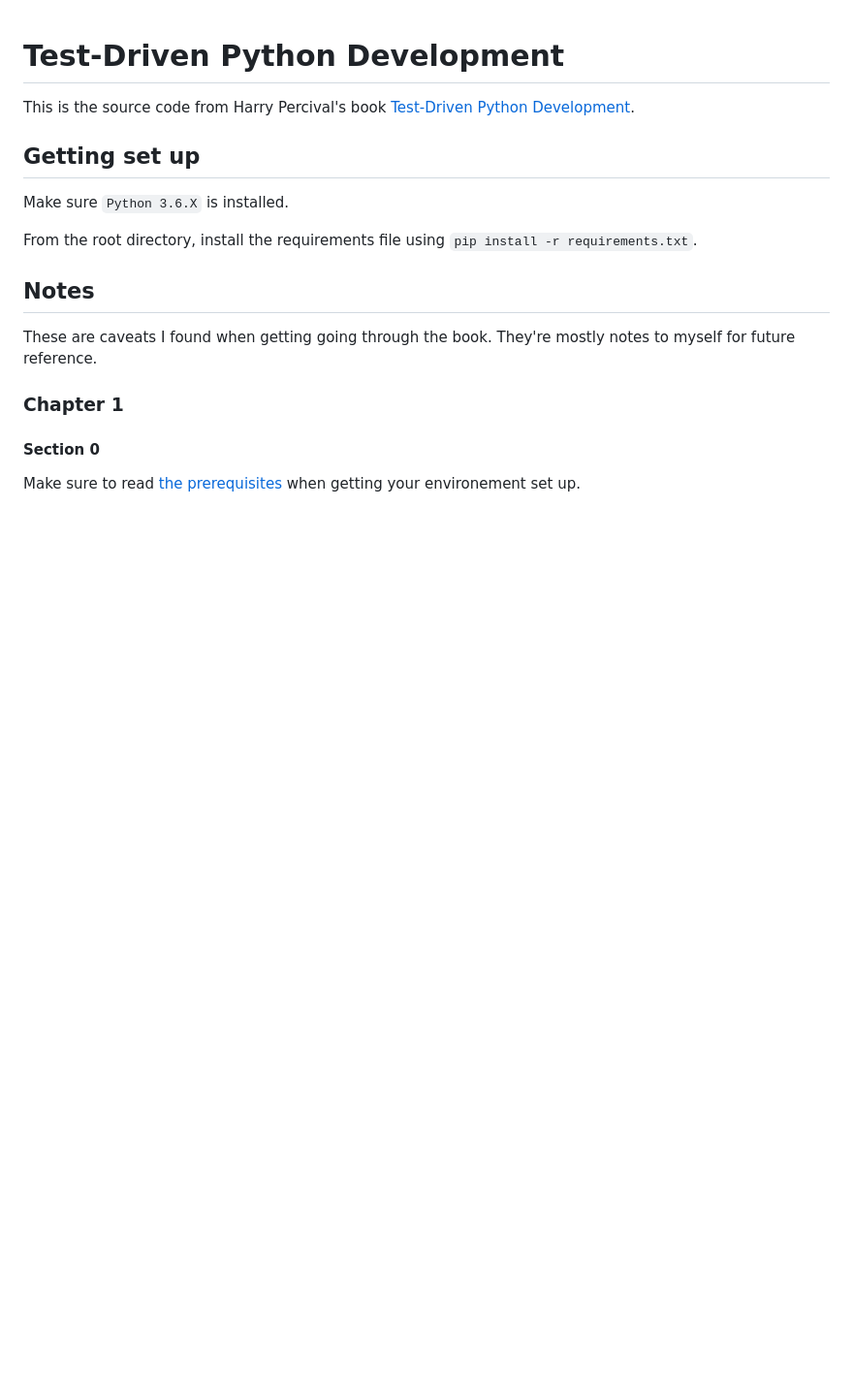
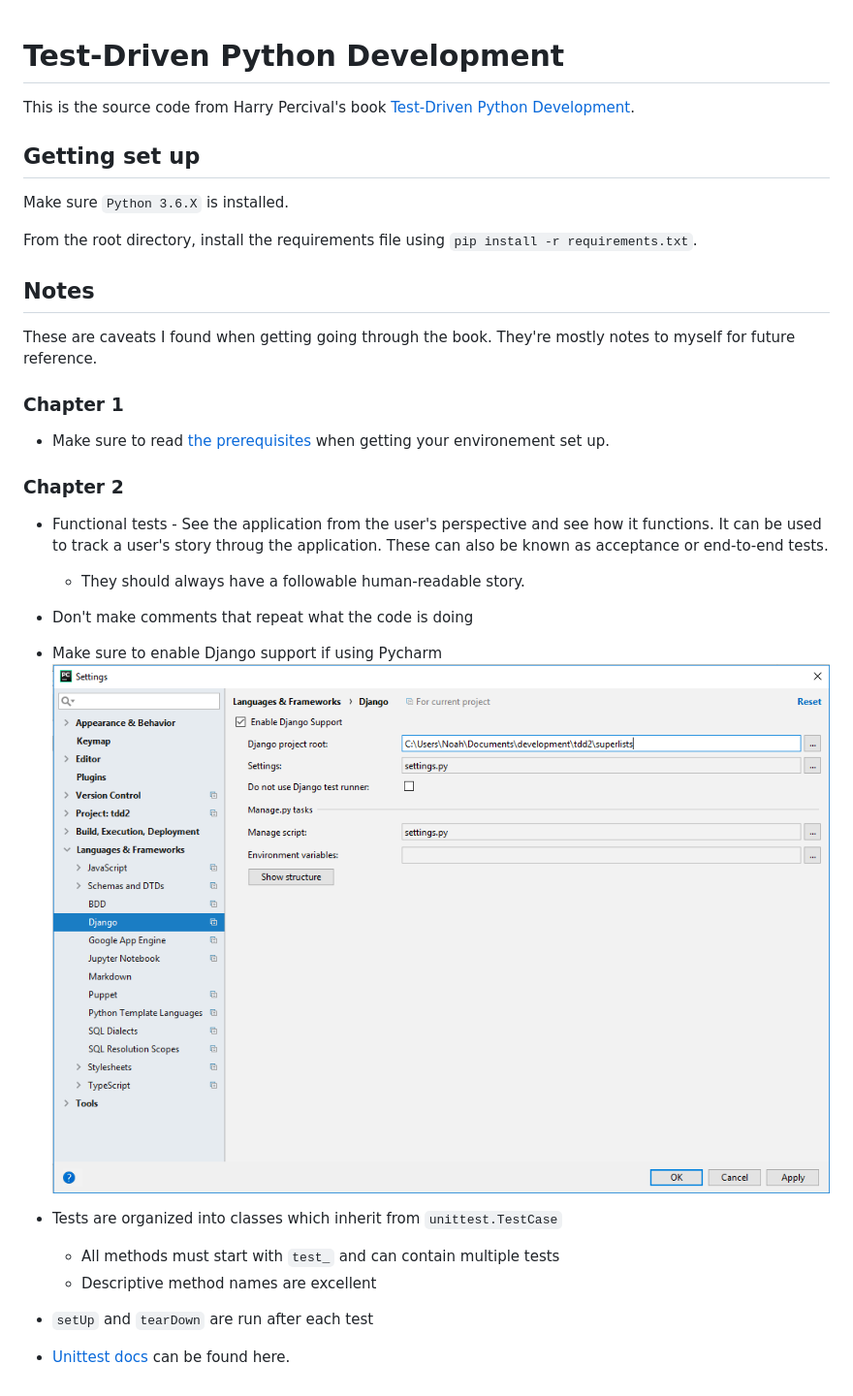
Before and after one commit to NoahLE/Test-Driven-Python-Development, a Markdown page: README.md, the part around the change. Shown: that part at 97% size. GitHub-like rendering; pictures changed too: docs/pycharm-enable-django.png (added); blank space fills up the shorter version.

Commit message:
Done with Chapter 2. Added django-extensions as well. https://www.obeythetestinggoat.com/book/chapter_02_unittest.html.

```diff
--- a/README.md
+++ b/README.md
@@ -14,6 +14,22 @@ These are caveats I found when getting going through the book. They're mostly no
 
 ### Chapter 1
 
-#### Section 0
+- Make sure to read [the prerequisites](https://www.obeythetestinggoat.com/book/pre-requisite-installations.html) when getting your environement set up.
 
-Make sure to read [the prerequisites](https://www.obeythetestinggoat.com/book/pre-requisite-installations.html) when getting your environement set up.
+### Chapter 2
+
+- Functional tests - See the application from the user's perspective and see how it functions. It can be used to track
+a user's story  throug the application. These can also be known as acceptance or end-to-end tests.
+  - They should always have a followable human-readable story.
+
+- Don't make comments that repeat what the code is doing
+
+- Make sure to enable Django support if using Pycharm ![pycharm-django](docs/pycharm-enable-django.png)
+
+- Tests are organized into classes which inherit from `unittest.TestCase`
+  - All methods must start with `test_` and can contain multiple tests
+  - Descriptive method names are excellent
+
+ - `setUp` and `tearDown` are run after each test
+
+ - [Unittest docs](https://docs.python.org/3/library/unittest.html) can be found here.
```
Also changed, not shown: 3 other files.
